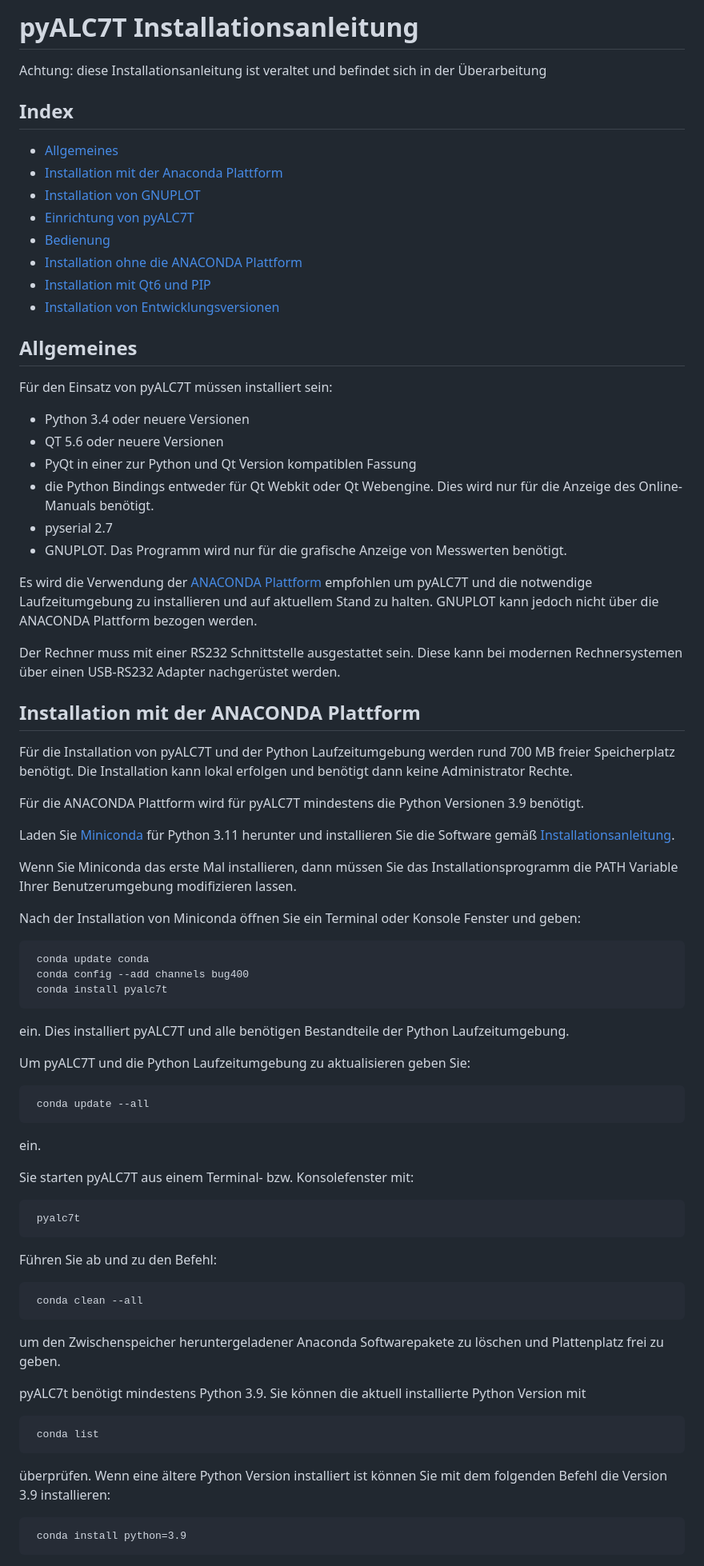
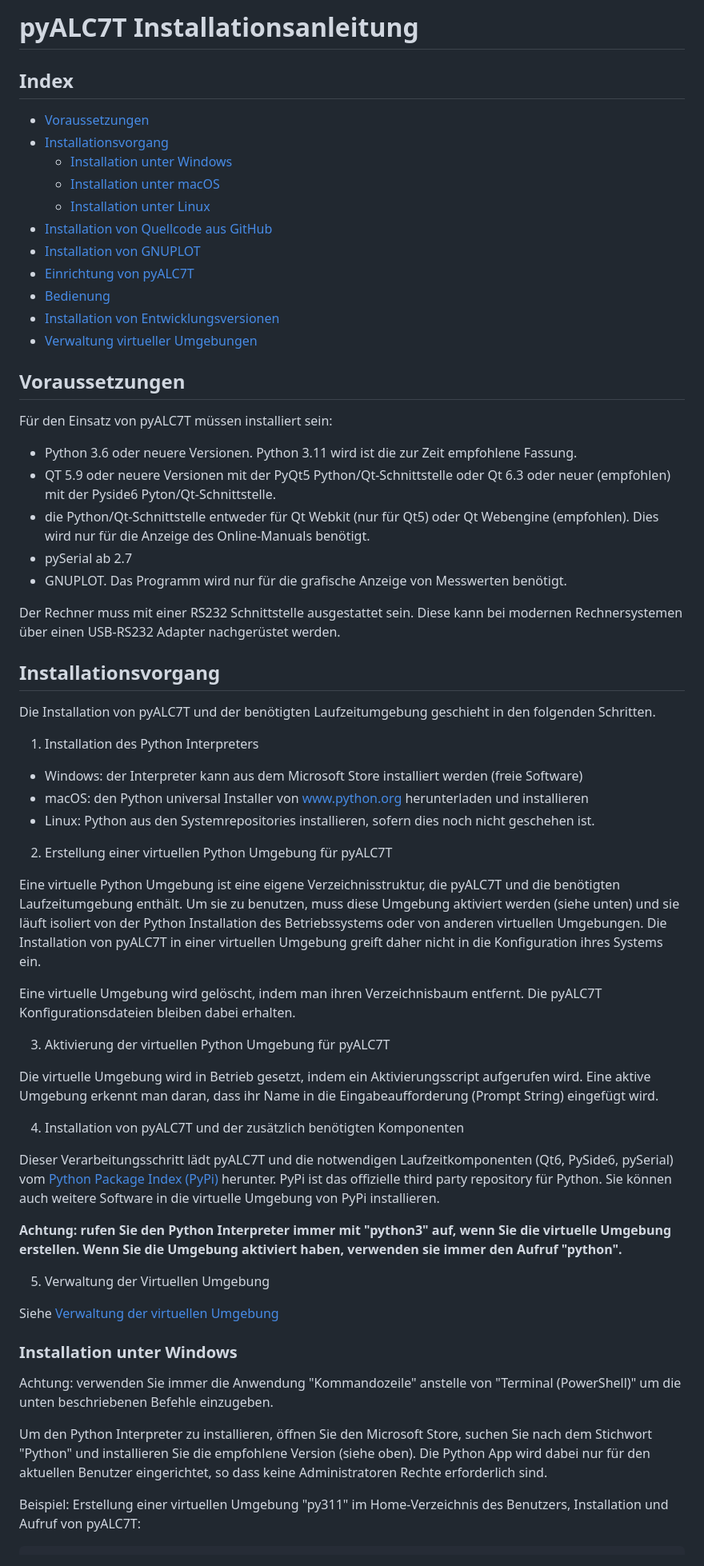
Before and after one commit to bug400/pyalc7t, a Markdown page: INSTALL.md, the part around one of its changes. Shown at 80% size. Drawn GitHub-style.

```diff
--- a/INSTALL.md
+++ b/INSTALL.md
@@ -1,89 +1,72 @@
-pyALC7T Installationsanleitung
-==============================
-
-Achtung: diese Installationsanleitung ist veraltet und befindet sich in der Überarbeitung
+# pyALC7T Installationsanleitung
 
 Index
 -----
 
-* [Allgemeines](#allgemeines)
-* [Installation mit der Anaconda Plattform](#installation-mit-der-anaconda-plattform)
+* [Voraussetzungen](#voraussetzungen)
+* [Installationsvorgang](#installationsvorgang)
+     * [Installation unter Windows](#installation-unter-windows)
+     * [Installation unter macOS](#installation-unter-macos)
+     * [Installation unter Linux](#installation-unter-macos)
+* [Installation von Quellcode aus GitHub](#installation-von-quellcode-aus-github)
 * [Installation von GNUPLOT](#installation-von-gnuplot)
 * [Einrichtung von pyALC7T](#einrichtung-von-pyalc7t)
 * [Bedienung](#bedienung)
-* [Installation ohne die ANACONDA Plattform](#installation-ohne-die-anaconda-plattform)
-* [Installation mit Qt6 und PIP](#installation-mit-qt6-und-pip)
 * [Installation von Entwicklungsversionen](#installation-von-entwicklungsversionen)
+* [Verwaltung virtueller Umgebungen](#verwaltung-virtueller-umgebungen)
 
 
-Allgemeines
-----------
+## Voraussetzungen
 
 Für den Einsatz von pyALC7T müssen installiert sein:
 
-* Python 3.4 oder neuere Versionen
-* QT 5.6 oder neuere Versionen
-* PyQt in einer zur Python und Qt Version kompatiblen Fassung
-* die Python Bindings entweder für Qt Webkit oder Qt Webengine. Dies wird nur für
+* Python 3.6 oder neuere Versionen. Python 3.11 wird ist die zur Zeit empfohlene Fassung.
+* QT 5.9 oder neuere Versionen mit der PyQt5 Python/Qt-Schnittstelle oder Qt 6.3 oder neuer (empfohlen) mit der Pyside6 Pyton/Qt-Schnittstelle.
+* die Python/Qt-Schnittstelle entweder für Qt Webkit (nur für Qt5)  oder Qt Webengine (empfohlen). Dies wird nur für
   die Anzeige des Online-Manuals benötigt.
-* pyserial  2.7
+* pySerial  ab 2.7
 * GNUPLOT. Das Programm wird nur für die grafische Anzeige von Messwerten benötigt.
-
-Es wird die Verwendung der [ANACONDA Plattform](https://www.continuum.io)  empfohlen um
-pyALC7T und die notwendige Laufzeitumgebung zu installieren und auf aktuellem Stand
-zu halten. GNUPLOT kann jedoch nicht über die ANACONDA Plattform bezogen werden.
 
 Der Rechner muss mit einer RS232 Schnittstelle ausgestattet sein. Diese kann bei modernen
 Rechnersystemen über einen USB-RS232 Adapter nachgerüstet werden.
 
+## Installationsvorgang
 
-Installation mit der ANACONDA Plattform
----------------------------------------
+Die Installation von pyALC7T und der benötigten Laufzeitumgebung geschieht in den folgenden Schritten.
 
-Für die Installation von pyALC7T und der Python Laufzeitumgebung werden rund
-700 MB freier Speicherplatz benötigt. Die Installation kann lokal erfolgen und
-benötigt dann keine Administrator Rechte.
+1. Installation des Python Interpreters
 
-Für die ANACONDA Plattform wird für pyALC7T mindestens die Python Versionen 3.9 benötigt.
+* Windows: der Interpreter kann aus dem Microsoft Store installiert werden (freie Software)
+* macOS: den Python universal Installer von [www.python.org](https://www.python.org) herunterladen und installieren
+* Linux: Python aus den Systemrepositories installieren, sofern dies noch nicht geschehen ist.
 
-Laden Sie [Miniconda](https://docs.conda.io/en/latest/miniconda.html) für Python 3.11 herunter und installieren Sie die Software gemäß [Installationsanleitung](https://conda.io/projects/conda/en/latest/user-guide/install/index.html).
+2. Erstellung einer virtuellen Python Umgebung für pyALC7T
 
-Wenn Sie Miniconda das erste Mal installieren, dann müssen Sie das Installationsprogramm
-die PATH Variable Ihrer Benutzerumgebung modifizieren lassen.
+Eine virtuelle Python Umgebung ist eine eigene Verzeichnisstruktur, die pyALC7T und die benötigten Laufzeitumgebung enthält. Um sie zu benutzen, muss diese Umgebung aktiviert werden (siehe unten) und sie läuft isoliert von der Python Installation des Betriebssystems oder von anderen virtuellen Umgebungen. Die Installation von pyALC7T in einer virtuellen Umgebung greift daher nicht in die Konfiguration ihres Systems ein.
 
-Nach der Installation von Miniconda öffnen Sie ein Terminal oder Konsole Fenster und geben:
+Eine virtuelle Umgebung wird gelöscht, indem man ihren Verzeichnisbaum entfernt. Die pyALC7T Konfigurationsdateien bleiben dabei erhalten.
 
-     conda update conda
-     conda config --add channels bug400
-     conda install pyalc7t
+3. Aktivierung der virtuellen Python Umgebung für pyALC7T
 
-ein. Dies installiert pyALC7T und alle benötigen Bestandteile der Python Laufzeitumgebung.
+Die virtuelle Umgebung wird in Betrieb gesetzt, indem ein Aktivierungsscript aufgerufen wird. Eine aktive Umgebung erkennt man daran, dass ihr Name in die Eingabeaufforderung (Prompt String) eingefügt wird.
 
-Um pyALC7T und die Python Laufzeitumgebung zu aktualisieren geben Sie:
+4. Installation von pyALC7T und der zusätzlich benötigten Komponenten
 
-     conda update --all
+Dieser Verarbeitungsschritt lädt pyALC7T und die notwendigen Laufzeitkomponenten (Qt6, PySide6, pySerial) vom [Python Package Index (PyPi)](https://pypi.org) herunter. PyPi ist das offizielle third party repository für Python. Sie können auch weitere Software in die virtuelle Umgebung von PyPi installieren.
 
-ein.
+<b>Achtung: rufen Sie den Python Interpreter immer mit "python3" auf, wenn Sie die virtuelle Umgebung erstellen. Wenn Sie die Umgebung aktiviert haben, verwenden sie immer den Aufruf "python".</b>
 
-Sie starten pyALC7T aus einem Terminal- bzw. Konsolefenster mit:
+5. Verwaltung der Virtuellen Umgebung
 
-     pyalc7t
+Siehe [Verwaltung der virtuellen Umgebung](#verwaltung-der-virtuellen-umgebung)
 
 
-Führen Sie ab und zu den Befehl:
+### Installation unter Windows
 
-     conda clean --all
+Achtung: verwenden Sie immer die Anwendung "Kommandozeile" anstelle von "Terminal (PowerShell)" um die unten beschriebenen Befehle einzugeben.
 
-um den Zwischenspeicher heruntergeladener Anaconda Softwarepakete zu löschen und
-Plattenplatz frei zu geben.
+Um den Python Interpreter zu installieren, öffnen Sie den Microsoft Store, suchen Sie nach dem Stichwort "Python" und installieren Sie die empfohlene Version (siehe oben). Die Python App wird dabei nur für den aktuellen Benutzer eingerichtet, so dass keine Administratoren Rechte erforderlich sind.
 
-pyALC7t benötigt mindestens Python 3.9. Sie können die aktuell installierte Python Version mit
-
-     conda list
-
-überprüfen. Wenn eine ältere Python Version installiert ist können Sie mit dem
-folgenden Befehl die Version 3.9 installieren:
-
-     conda install python=3.9
+Beispiel:  Erstellung einer virtuellen Umgebung "py311" im Home-Verzeichnis des Benutzers, Installation und Aufruf von pyALC7T:
 
 
```
Also changed, not shown: other parts of INSTALL.md (+148 -79 lines).
